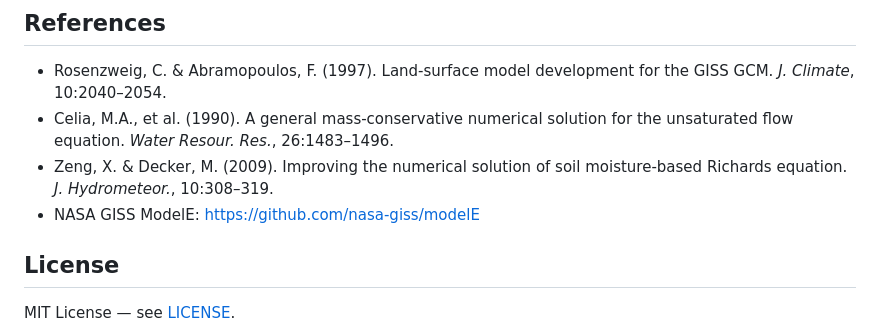
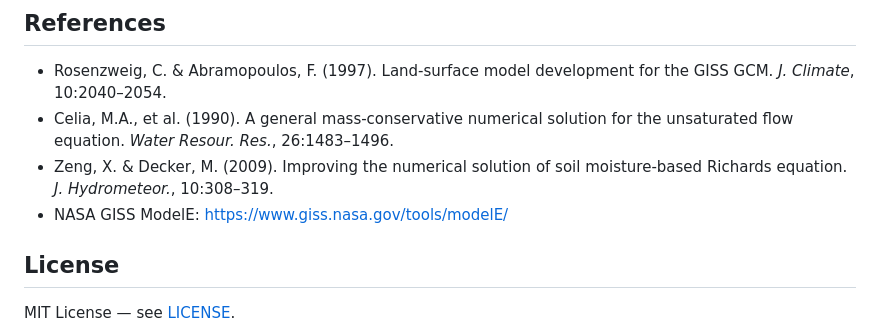
Before and after one commit to mjpuma/TerraE, a Markdown page: README.md, the part around one of its changes. Rendered like a GitHub page.

Commit message:
Update ModelE link to NASA GISS official page

```diff
--- a/README.md
+++ b/README.md
@@ -97,7 +97,7 @@ pytest
 - Rosenzweig, C. & Abramopoulos, F. (1997). Land-surface model development for the GISS GCM. *J. Climate*, 10:2040–2054.
 - Celia, M.A., et al. (1990). A general mass-conservative numerical solution for the unsaturated flow equation. *Water Resour. Res.*, 26:1483–1496.
 - Zeng, X. & Decker, M. (2009). Improving the numerical solution of soil moisture-based Richards equation. *J. Hydrometeor.*, 10:308–319.
-- NASA GISS ModelE: https://github.com/nasa-giss/modelE
+- NASA GISS ModelE: https://www.giss.nasa.gov/tools/modelE/
 
 ## License
 
```
Also changed, not shown: other parts of README.md (+1 -1 lines).
